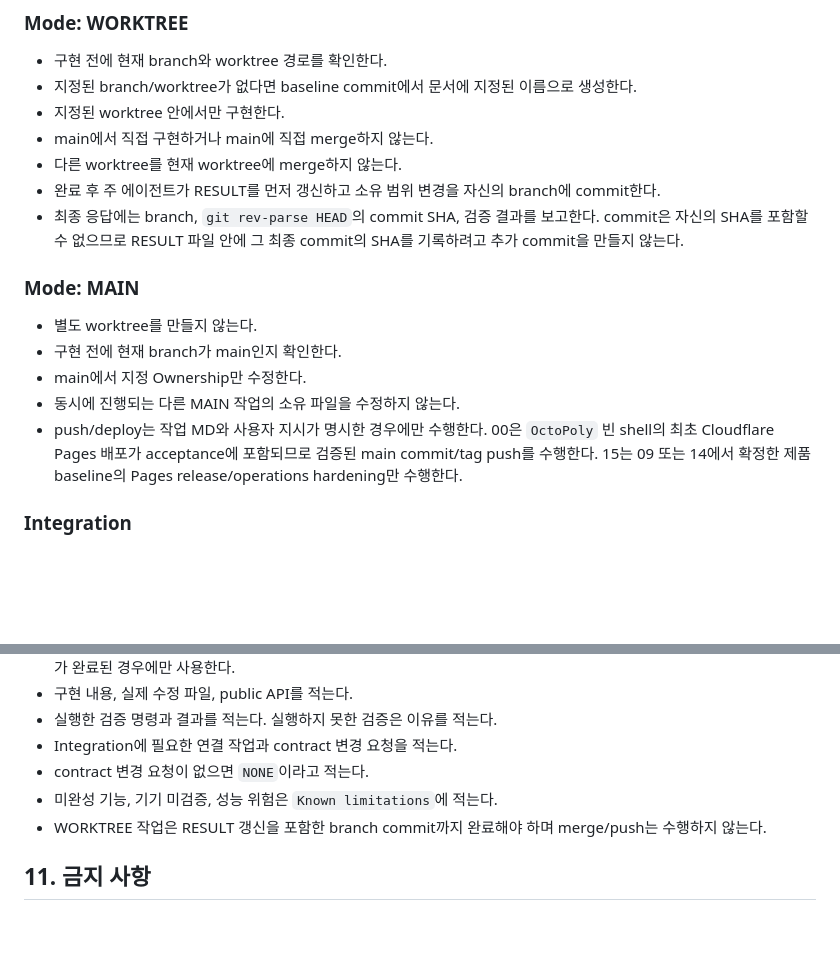
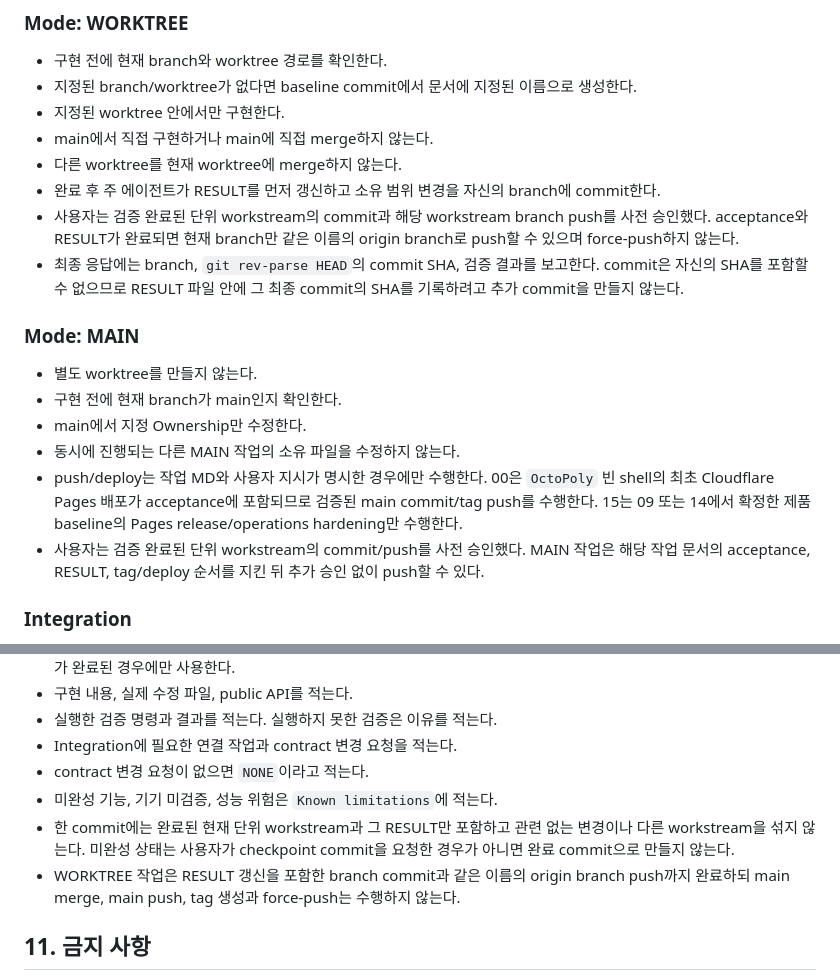
Before and after one commit to octopus7/octopoly, a Markdown page: AGENTS.md, 2 parts joined by grey strips. Rendered like a GitHub page; blank space fills up the shorter version.

Commit message:
단위 작업별 커밋과 브랜치 푸시 규칙 추가

```diff
--- a/AGENTS.md
+++ b/AGENTS.md
@@ -69,6 +69,8 @@ URL은 `https://octopoly.pages.dev/`이다. 초기 제품은 정적 Pages SPA이
 - main에서 직접 구현하거나 main에 직접 merge하지 않는다.
 - 다른 worktree를 현재 worktree에 merge하지 않는다.
 - 완료 후 주 에이전트가 RESULT를 먼저 갱신하고 소유 범위 변경을 자신의 branch에 commit한다.
+- 사용자는 검증 완료된 단위 workstream의 commit과 해당 workstream branch push를 사전 승인했다. acceptance와
+  RESULT가 완료되면 현재 branch만 같은 이름의 origin branch로 push할 수 있으며 force-push하지 않는다.
 - 최종 응답에는 branch, `git rev-parse HEAD`의 commit SHA, 검증 결과를 보고한다. commit은 자신의 SHA를
   포함할 수 없으므로 RESULT 파일 안에 그 최종 commit의 SHA를 기록하려고 추가 commit을 만들지 않는다.
 
@@ -81,6 +83,8 @@ URL은 `https://octopoly.pages.dev/`이다. 초기 제품은 정적 Pages SPA이
 - push/deploy는 작업 MD와 사용자 지시가 명시한 경우에만 수행한다. 00은 `OctoPoly` 빈 shell의 최초
   Cloudflare Pages 배포가 acceptance에 포함되므로 검증된 main commit/tag push를 수행한다. 15는 09 또는
   14에서 확정한 제품 baseline의 Pages release/operations hardening만 수행한다.
+- 사용자는 검증 완료된 단위 workstream의 commit/push를 사전 승인했다. MAIN 작업은 해당 작업 문서의
+  acceptance, RESULT, tag/deploy 순서를 지킨 뒤 추가 승인 없이 push할 수 있다.
 
 ### Integration
 
@@ -200,7 +204,10 @@ URL은 `https://octopoly.pages.dev/`이다. 초기 제품은 정적 Pages SPA이
 - Integration에 필요한 연결 작업과 contract 변경 요청을 적는다.
 - contract 변경 요청이 없으면 `NONE`이라고 적는다.
 - 미완성 기능, 기기 미검증, 성능 위험은 `Known limitations`에 적는다.
-- WORKTREE 작업은 RESULT 갱신을 포함한 branch commit까지 완료해야 하며 merge/push는 수행하지 않는다.
+- 한 commit에는 완료된 현재 단위 workstream과 그 RESULT만 포함하고 관련 없는 변경이나 다른 workstream을
+  섞지 않는다. 미완성 상태는 사용자가 checkpoint commit을 요청한 경우가 아니면 완료 commit으로 만들지 않는다.
+- WORKTREE 작업은 RESULT 갱신을 포함한 branch commit과 같은 이름의 origin branch push까지 완료하되 main
+  merge, main push, tag 생성과 force-push는 수행하지 않는다.
 
 ## 11. 금지 사항
 
```
